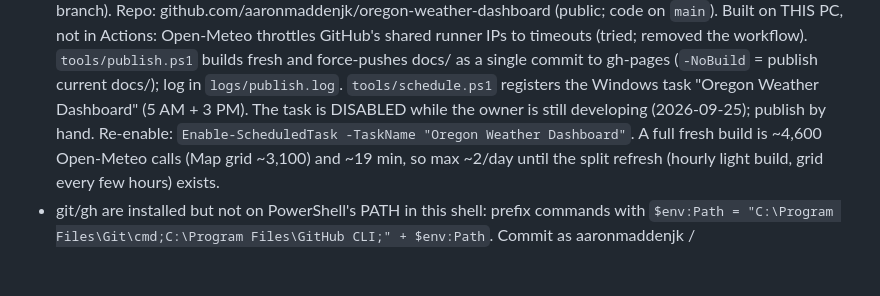
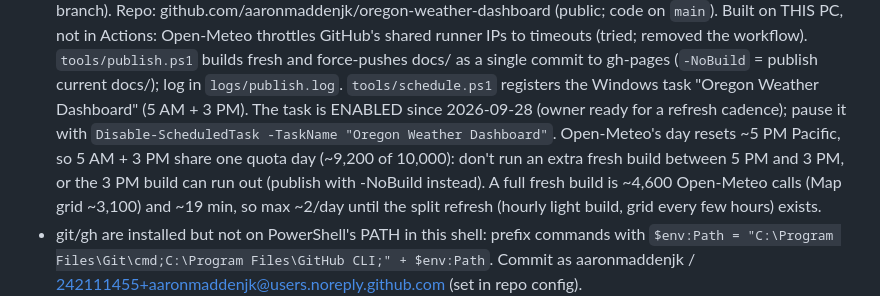
Before and after one commit to aaronmaddenjk/oregon-weather-dashboard, a Markdown page: CLAUDE.md, the part around the change. Rendered like a GitHub page; blank space fills up the shorter version.

Commit message:
Notes: scheduled builds enabled

```diff
--- a/CLAUDE.md
+++ b/CLAUDE.md
@@ -22,8 +22,10 @@ and asks for features in plain language. See README.md for data sources and dev
   timeouts (tried; removed the workflow). `tools/publish.ps1` builds fresh and force-pushes docs/
   as a single commit to gh-pages (`-NoBuild` = publish current docs/); log in `logs/publish.log`.
   `tools/schedule.ps1` registers the Windows task "Oregon Weather Dashboard" (5 AM + 3 PM).
-  The task is DISABLED while the owner is still developing (2026-09-25); publish by hand.
-  Re-enable: `Enable-ScheduledTask -TaskName "Oregon Weather Dashboard"`.
+  The task is ENABLED since 2026-09-28 (owner ready for a refresh cadence); pause it with
+  `Disable-ScheduledTask -TaskName "Oregon Weather Dashboard"`. Open-Meteo's day resets ~5 PM
+  Pacific, so 5 AM + 3 PM share one quota day (~9,200 of 10,000): don't run an extra fresh build
+  between 5 PM and 3 PM, or the 3 PM build can run out (publish with -NoBuild instead).
   A full fresh build is ~4,600 Open-Meteo calls (Map grid ~3,100) and ~19 min, so max ~2/day
   until the split refresh (hourly light build, grid every few hours) exists.
 - git/gh are installed but not on PowerShell's PATH in this shell: prefix commands with
```
